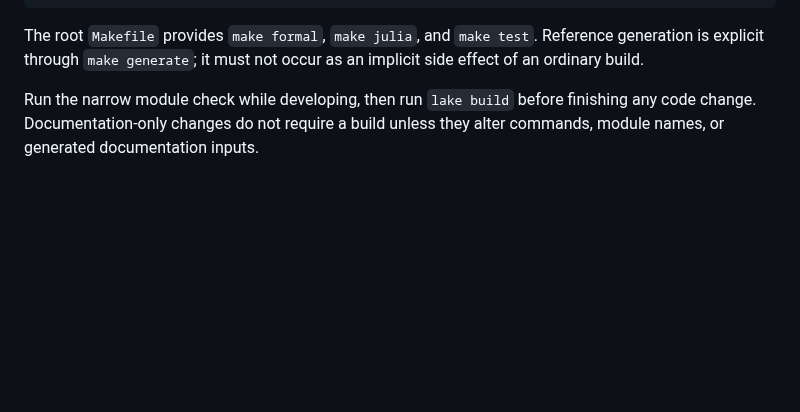
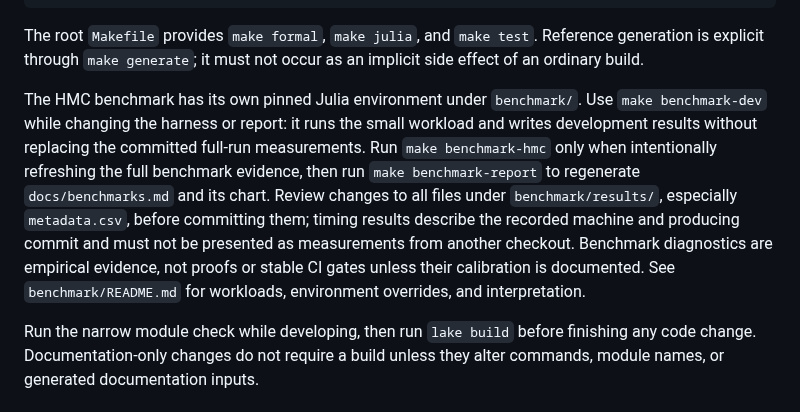
Before and after one commit to xukai92/mcmc-lean, a Markdown page: AGENTS.md, the part around the change. GitHub-like rendering; blank space fills up the shorter version.

Commit message:
Document benchmark update workflow

```diff
--- a/AGENTS.md
+++ b/AGENTS.md
@@ -63,6 +63,19 @@ lake env lean Mcmc/Finite/MetropolisHastings.lean
 The root `Makefile` provides `make formal`, `make julia`, and `make test`.
 Reference generation is explicit through `make generate`; it must not occur as
 an implicit side effect of an ordinary build.
+
+The HMC benchmark has its own pinned Julia environment under `benchmark/`.
+Use `make benchmark-dev` while changing the harness or report: it runs the
+small workload and writes development results without replacing the committed
+full-run measurements. Run `make benchmark-hmc` only when intentionally
+refreshing the full benchmark evidence, then run `make benchmark-report` to
+regenerate `docs/benchmarks.md` and its chart. Review changes to all files under
+`benchmark/results/`, especially `metadata.csv`, before committing them; timing
+results describe the recorded machine and producing commit and must not be
+presented as measurements from another checkout. Benchmark diagnostics are
+empirical evidence, not proofs or stable CI gates unless their calibration is
+documented. See `benchmark/README.md` for workloads, environment overrides,
+and interpretation.
 
 Run the narrow module check while developing, then run `lake build` before
 finishing any code change. Documentation-only changes do not require a build
```
